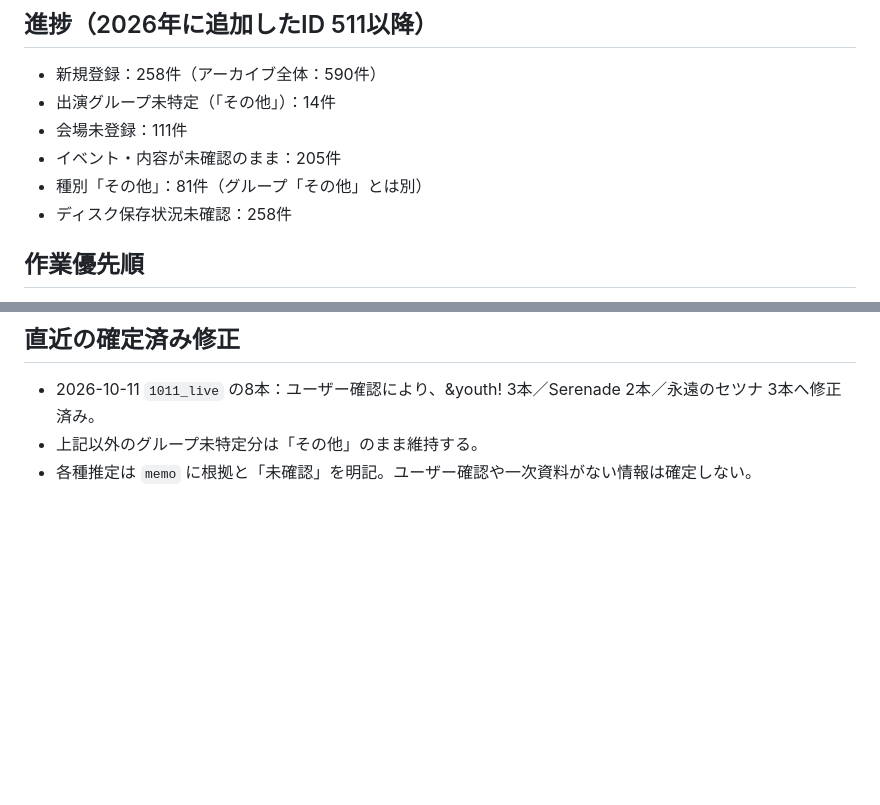
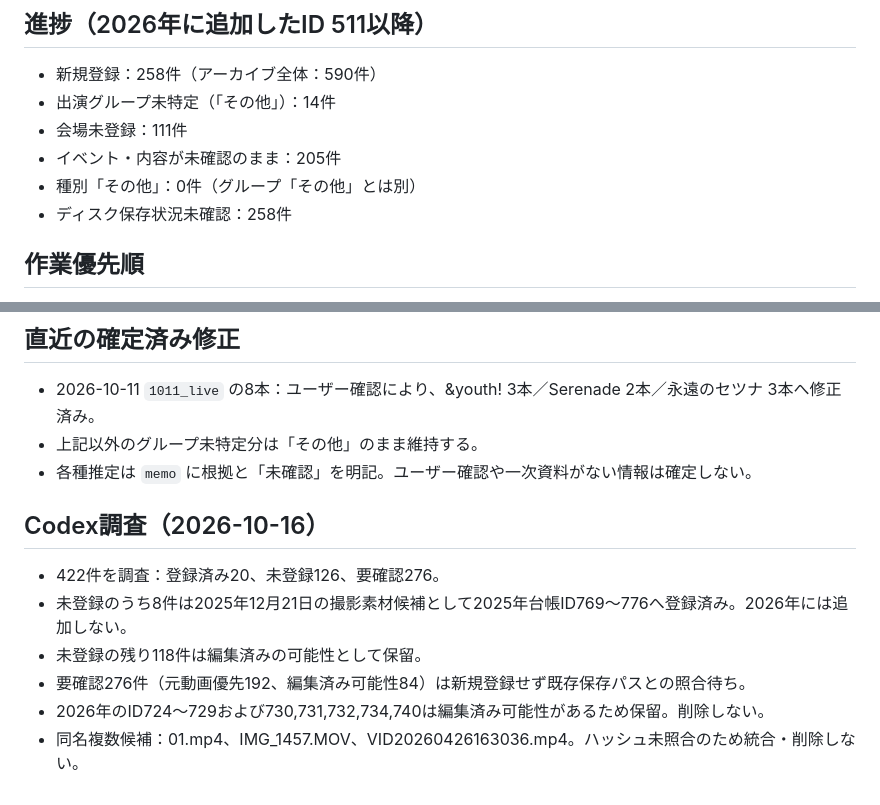
Before and after one commit to zinnbei1207/setsuna-video-archive, a Markdown page: docs/2026-review-queue.md, 2 parts joined by grey strips. GitHub-like rendering; blank space fills up the shorter version.

Commit message:
Record Codex survey and correct outdated kind count

```diff
--- a/docs/2026-review-queue.md
+++ b/docs/2026-review-queue.md
@@ -8,7 +8,7 @@
 - 出演グループ未特定（「その他」）：14件
 - 会場未登録：111件
 - イベント・内容が未確認のまま：205件
-- 種別「その他」：81件（グループ「その他」とは別）
+- 種別「その他」：0件（グループ「その他」とは別）
 - ディスク保存状況未確認：258件
 
 ## 作業優先順
@@ -101,3 +101,12 @@
 - 2026-10-11 `1011_live` の8本：ユーザー確認により、&youth! 3本／Serenade 2本／永遠のセツナ 3本へ修正済み。
 - 上記以外のグループ未特定分は「その他」のまま維持する。
 - 各種推定は `memo` に根拠と「未確認」を明記。ユーザー確認や一次資料がない情報は確定しない。
+
+## Codex調査（2026-10-16）
+
+- 422件を調査：登録済み20、未登録126、要確認276。
+- 未登録のうち8件は2025年12月21日の撮影素材候補として2025年台帳ID769〜776へ登録済み。2026年には追加しない。
+- 未登録の残り118件は編集済みの可能性として保留。
+- 要確認276件（元動画優先192、編集済み可能性84）は新規登録せず既存保存パスとの照合待ち。
+- 2026年のID724〜729および730,731,732,734,740は編集済み可能性があるため保留。削除しない。
+- 同名複数候補：01.mp4、IMG_1457.MOV、VID20260426163036.mp4。ハッシュ未照合のため統合・削除しない。
```
